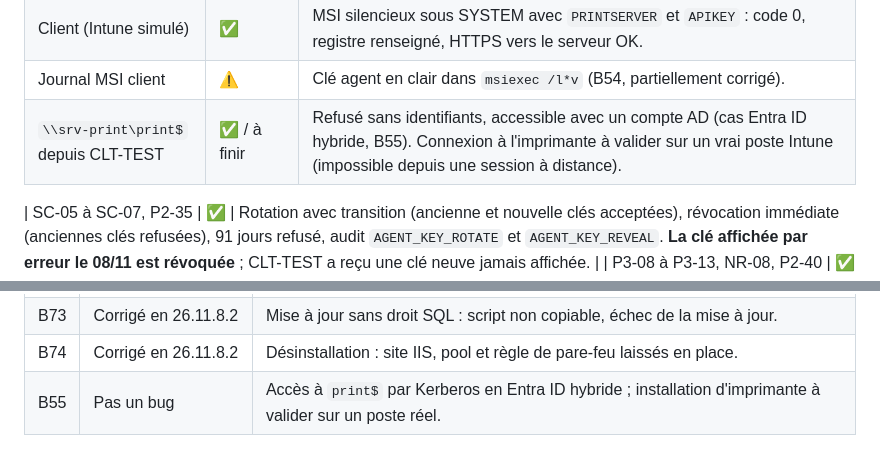
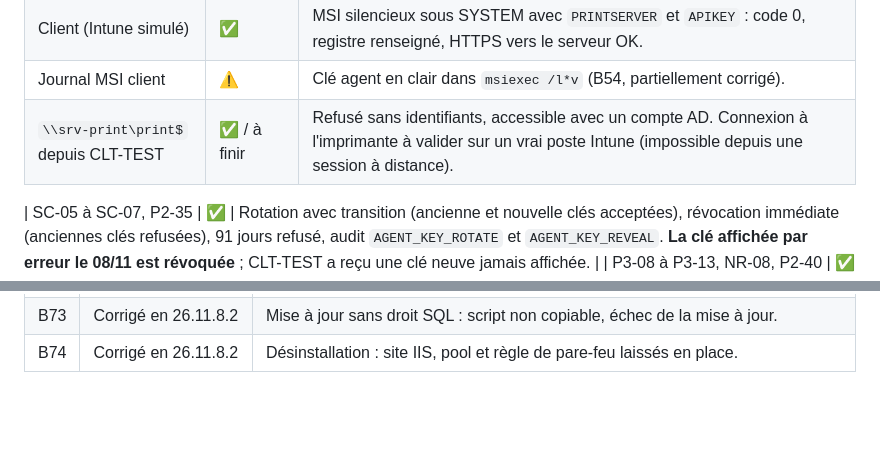
Before and after one commit to vindbrann/Autoprint, a Markdown page: Docs/_RESULTATS_RECETTE_LABO.md, 2 parts joined by grey strips. GitHub-like rendering; blank space fills up the shorter version.

```diff
--- a/Docs/_RESULTATS_RECETTE_LABO.md
+++ b/Docs/_RESULTATS_RECETTE_LABO.md
@@ -188,7 +188,7 @@ SRV-PRINT repartie de l'instantané « Labo configuré » ; SQL Server 2025 Expr
 | P2-36 | ✅ | Clé agent depuis CLT-TEST : ni adresse IP, ni communauté SNMP, ni commentaire, ni numéro de série. |
 | Client (Intune simulé) | ✅ | MSI silencieux sous SYSTEM avec `PRINTSERVER` et `APIKEY` : code 0, registre renseigné, HTTPS vers le serveur OK. |
 | Journal MSI client | ⚠️ | Clé agent en clair dans `msiexec /l*v` (B54, partiellement corrigé). |
-| `\\srv-print\print$` depuis CLT-TEST | ✅ / à finir | Refusé sans identifiants, accessible avec un compte AD (cas Entra ID hybride, B55). Connexion à l'imprimante à valider sur un vrai poste Intune (impossible depuis une session à distance). |
+| `\\srv-print\print$` depuis CLT-TEST | ✅ / à finir | Refusé sans identifiants, accessible avec un compte AD. Connexion à l'imprimante à valider sur un vrai poste Intune (impossible depuis une session à distance). |
 
 | SC-05 à SC-07, P2-35 | ✅ | Rotation avec transition (ancienne et nouvelle clés acceptées), révocation immédiate (anciennes clés refusées), 91 jours refusé, audit `AGENT_KEY_ROTATE` et `AGENT_KEY_REVEAL`. **La clé affichée par erreur le 08/11 est révoquée** ; CLT-TEST a reçu une clé neuve jamais affichée. |
 | P3-08 à P3-13, NR-08, P2-40 | ✅ | Export sans secrets / protégé (`bkp:v1:`), mot de passe < 12 refusé, restauration refusée sans ou avec mauvais mot de passe sans rien modifier, restauration correcte : données, comptes locaux, rôle manuel AD, clé agent et mot de passe AD conservés. |
@@ -249,4 +249,3 @@ SRV-PRINT repartie de l'instantané « Labo configuré » ; SQL Server 2025 Expr
 | B72 | Corrigé en 26.11.8.2 | Clés de chiffrement perdues : restauration refusée (« mot de passe incorrect »), postes en erreur 500. |
 | B73 | Corrigé en 26.11.8.2 | Mise à jour sans droit SQL : script non copiable, échec de la mise à jour. |
 | B74 | Corrigé en 26.11.8.2 | Désinstallation : site IIS, pool et règle de pare-feu laissés en place. |
-| B55 | Pas un bug | Accès à `print$` par Kerberos en Entra ID hybride ; installation d'imprimante à valider sur un poste réel. |
```
Also changed, not shown: Docs/_BACKLOG_AMELIORATIONS.md (+1 -2 lines).
